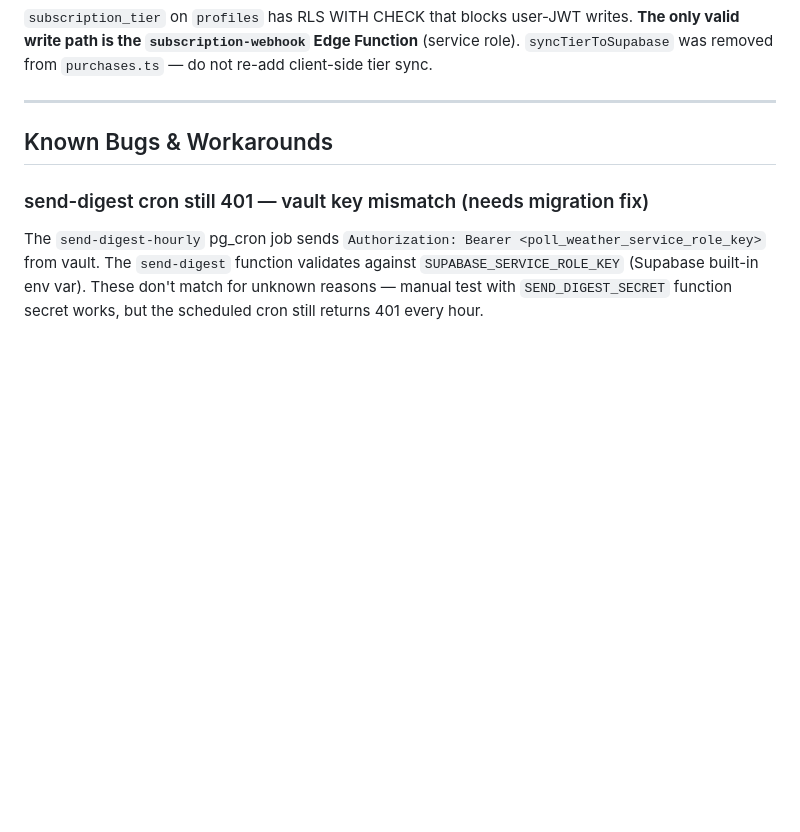
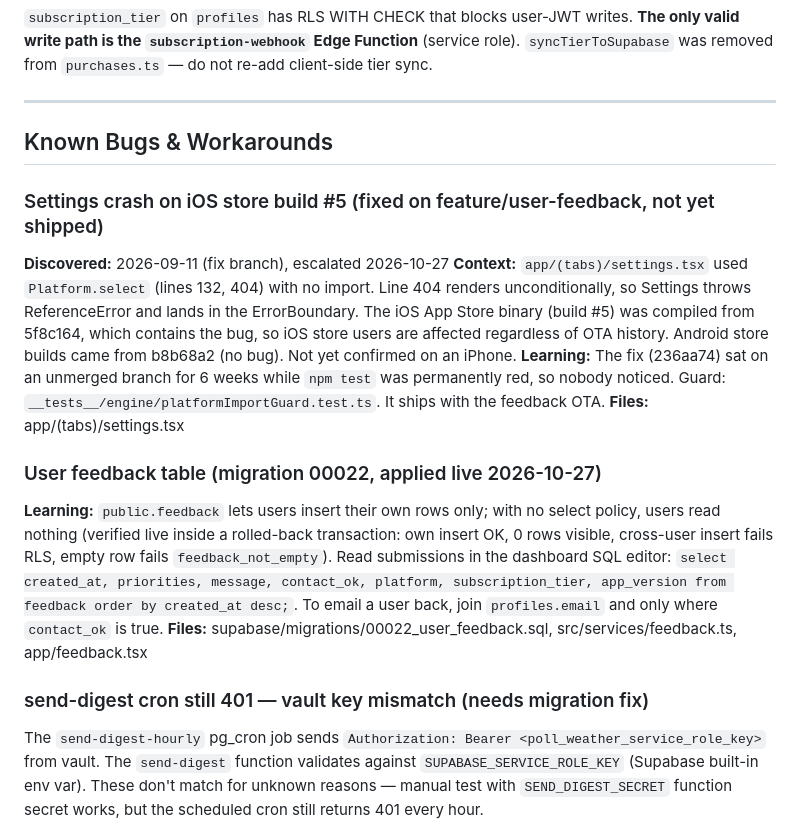
Before and after one commit to jimmythorne10/PingWeather, a Markdown page: .claude/memory/MEMORY.md, the part around the change. Drawn GitHub-style; blank space fills up the shorter version.

Commit message:
docs(memory): iOS Settings crash scope; feedback table applied live + RLS checks
Co-Authored-By: Claude Opus 5.5 <noreply@anthropic.com>

```diff
--- a/.claude/memory/MEMORY.md
+++ b/.claude/memory/MEMORY.md
@@ -256,6 +256,17 @@ See `evaluateConditions.test.ts`, `processInBatches.test.ts`, `pollWeatherTimezo
 
 ## Known Bugs & Workarounds
 
+### Settings crash on iOS store build #5 (fixed on feature/user-feedback, not yet shipped)
+**Discovered:** 2026-09-11 (fix branch), escalated 2026-10-27
+**Context:** `app/(tabs)/settings.tsx` used `Platform.select` (lines 132, 404) with no import. Line 404 renders unconditionally, so Settings throws ReferenceError and lands in the ErrorBoundary. The iOS App Store binary (build #5) was compiled from 5f8c164, which contains the bug, so iOS store users are affected regardless of OTA history. Android store builds came from b8b68a2 (no bug). Not yet confirmed on an iPhone.
+**Learning:** The fix (236aa74) sat on an unmerged branch for 6 weeks while `npm test` was permanently red, so nobody noticed. Guard: `__tests__/engine/platformImportGuard.test.ts`. It ships with the feedback OTA.
+**Files:** app/(tabs)/settings.tsx
+
+### User feedback table (migration 00022, applied live 2026-10-27)
+**Learning:** `public.feedback` lets users insert their own rows only; with no select policy, users read nothing (verified live inside a rolled-back transaction: own insert OK, 0 rows visible, cross-user insert fails RLS, empty row fails `feedback_not_empty`). Read submissions in the dashboard SQL editor: `select created_at, priorities, message, contact_ok, platform, subscription_tier, app_version from feedback order by created_at desc;`. To email a user back, join `profiles.email` and only where `contact_ok` is true.
+**Files:** supabase/migrations/00022_user_feedback.sql, src/services/feedback.ts, app/feedback.tsx
+
+
 ### send-digest cron still 401 — vault key mismatch (needs migration fix)
 
 The `send-digest-hourly` pg_cron job sends `Authorization: Bearer <poll_weather_service_role_key>` from vault. The `send-digest` function validates against `SUPABASE_SERVICE_ROLE_KEY` (Supabase built-in env var). These don't match for unknown reasons — manual test with `SEND_DIGEST_SECRET` function secret works, but the scheduled cron still returns 401 every hour.
```
